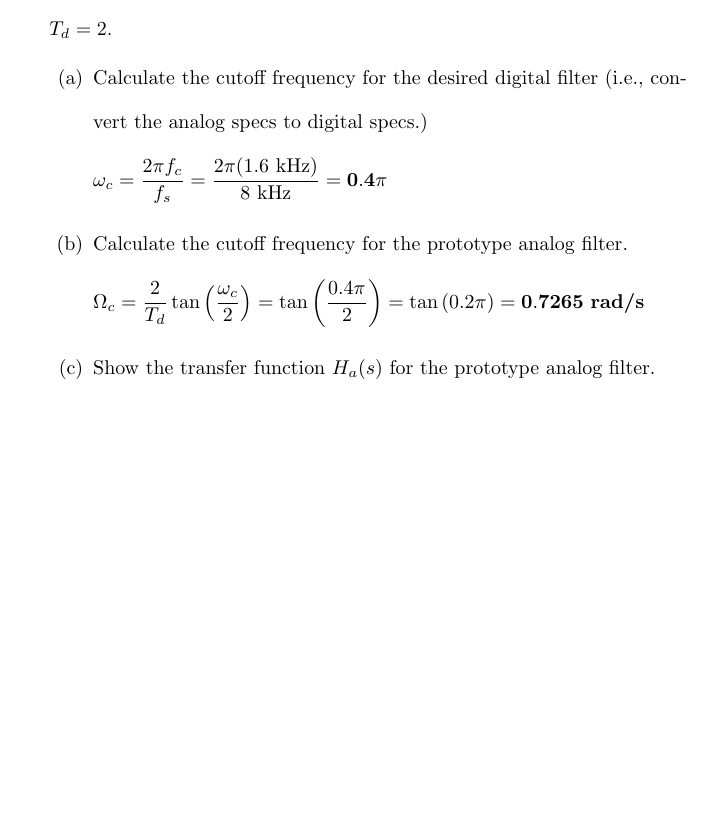
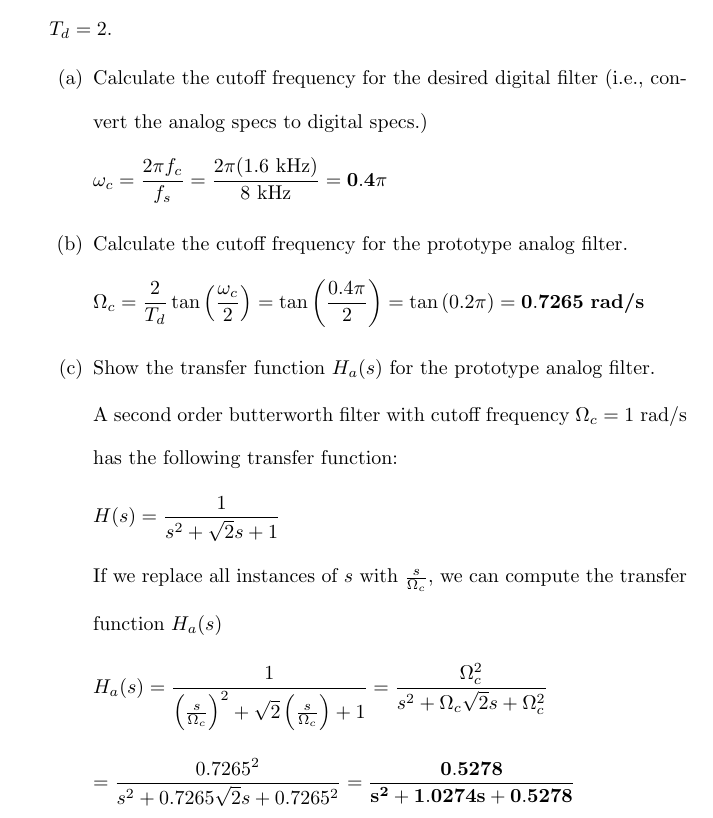
Before and after one commit to osowatzke/ECE529_HW, a LaTeX problem sheet (5/Homework5_Sowatzke.tex): part of page 7 of 7, cut so that both start at the same text, the shorter picture padded with empty space. Compiled offline with pdfLaTeX.

Commit message:
Added analog transfer function for question 3

```diff
--- a/5/Homework5_Sowatzke.tex
+++ b/5/Homework5_Sowatzke.tex
@@ -259,6 +259,22 @@
 				\Omega_c = \frac{2}{T_d}\tan{\left(\frac{\omega_c}{2}\right)} = \tan{\left(\frac{0.4\pi}{2}\right)} = \tan{(0.2\pi)} = \mathbf{0.7265\ \text{\textbf{rad/s}}}
 			\end{equation*}
 			\item Show the transfer function $H_a(s)$ for the prototype analog filter.
+
+			A second order butterworth filter with cutoff frequency $\Omega_c = 1\ \text{rad/s}$ has the following transfer function:
+
+			\begin{equation*}
+				H(s) = \frac{1}{s^2 + \sqrt{2}s + 1}
+			\end{equation*}
+
+			If we replace all instances of $s$ with $\frac{s}{\Omega_c}$, we can compute the transfer function $H_a(s)$
+
+			\begin{equation*}
+				H_a(s) = \frac{1}{\left(\frac{s}{\Omega_c}\right)^2 + \sqrt{2}\left(\frac{s}{\Omega_c}\right) + 1} = \frac{\Omega_c^2}{s^2 + \Omega_c\sqrt{2}s + \Omega_c^2}
+			\end{equation*}
+
+			\begin{equation*}
+				= \frac{0.7265^2}{s^2 + 0.7265\sqrt{2}s + 0.7265^2} = \mathbf{\frac{0.5278}{s^2 + 1.0274s + 0.5278}}
+			\end{equation*}
 		\end{enumerate}
 	\end{enumerate}
 \end{document}
```
